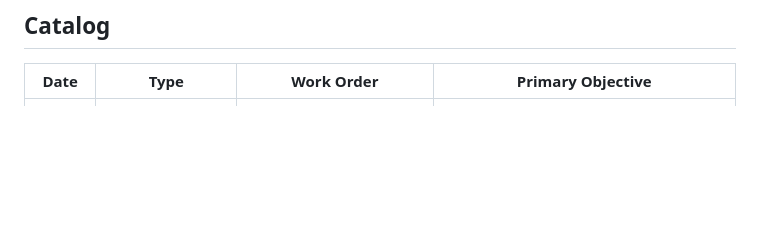
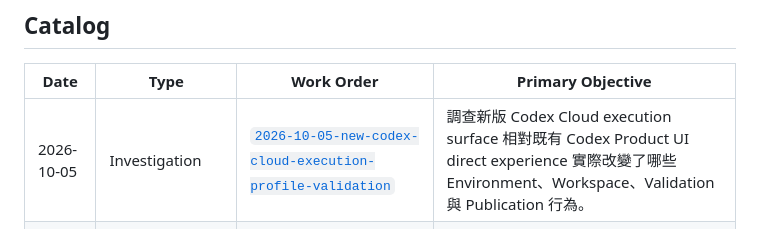
Before and after one commit to claire-nook/ai-playground, a Markdown page: agent-work/work-orders/index.md, the part around the change. Drawn GitHub-style; blank space fills up the shorter version.

Commit message:
Catalog new Codex Cloud execution profile investigation

```diff
--- a/agent-work/work-orders/index.md
+++ b/agent-work/work-orders/index.md
@@ -22,6 +22,7 @@ Historical Work Orders 不 retroactive rewrite；Catalog 只做 normalized navig
 
 | Date | Type | Work Order | Primary Objective |
 |---|---|---|---|
+| 2026-10-05 | Investigation | [`2026-10-05-new-codex-cloud-execution-profile-validation`](2026-10-05-new-codex-cloud-execution-profile-validation.md) | 調查新版 Codex Cloud execution surface 相對既有 Codex Product UI direct experience 實際改變了哪些 Environment、Workspace、Validation 與 Publication 行為。 |
 | 2026-09-17 | Review | [`2026-09-17-nook-works-architecture-v01-adversarial-review`](2026-09-17-nook-works-architecture-v01-adversarial-review.md) | 從 Architecture Reviewer 與 Implementer 雙視角 adversarially challenge Nook Works Application Architecture v0.1，找出責任錯置、過早抽象、不可施工契約與隱藏假設。 |
 | 2026-09-17 | Review | [`2026-09-17-general-platform-architecture-v01-review`](2026-09-17-general-platform-architecture-v01-review.md) | 從 Architecture Reviewer 與 Implementer 雙視角 adversarially review General Application Platform Architecture v0.1。 |
 | 2026-09-16 | Implementation | [`2026-09-16-application-shell-vertical-slice`](2026-09-16-application-shell-vertical-slice.md) | 實作 S-SHELL-1 disposable Application Shell vertical slice，整合 Auth/bootstrap、metadata Navigation、三種 Feature integration shape、routing 與 iPad-first responsive behavior。 |
```
